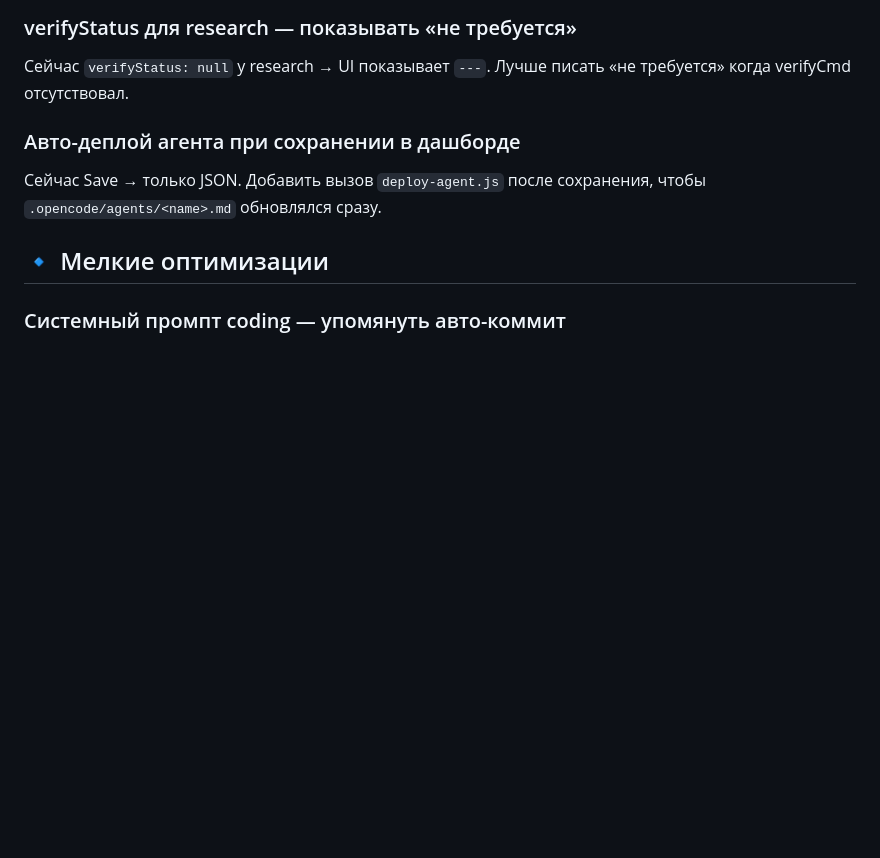
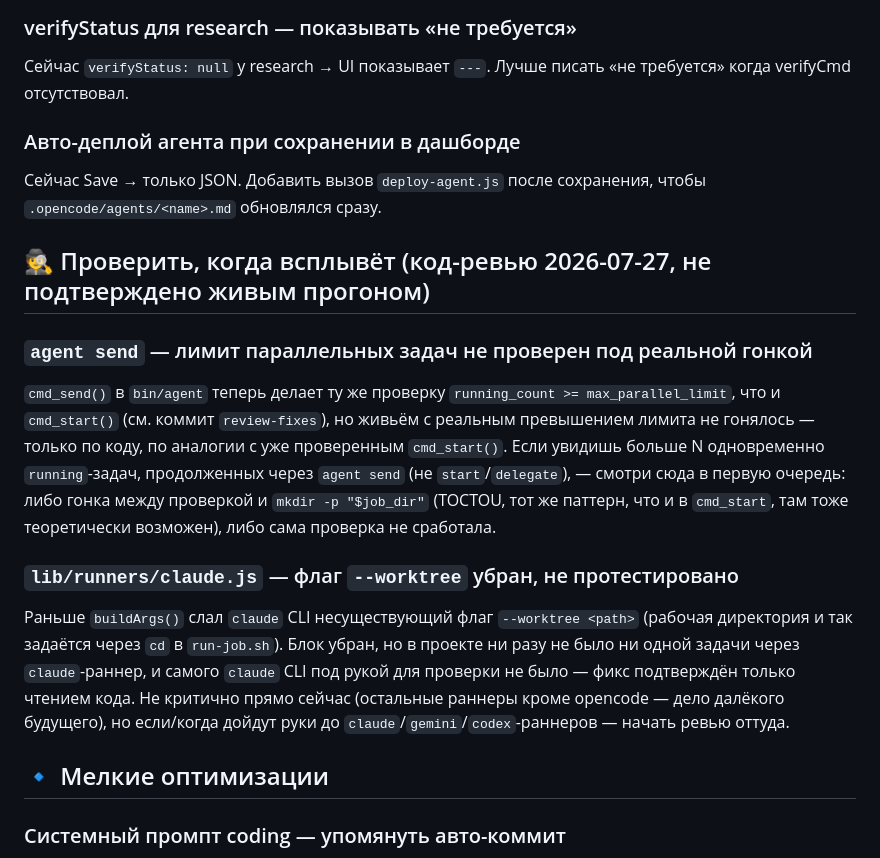
Before and after one commit to solovskiy/ai-orchestrator, a Markdown page: docs/ideas.md, the part around the change. Drawn GitHub-style; blank space fills up the shorter version.

Commit message:
docs: пометить непроверенные живьём фиксы (send-лимит, claude.js --worktree)
Оба фикса сделаны и прошли код-ревью/юнит-тесты, но не подтверждены
реальным прогоном (лимит параллельности требует гонки, claude-раннер —
нет CLI под рукой). Заметка в ideas.md, чтобы не забыть перепроверить,
когда всплывёт естественным образом.

```diff
--- a/docs/ideas.md
+++ b/docs/ideas.md
@@ -43,6 +43,28 @@ agent list/show/create/delete. Покрыть: чтение несуществу
 Сейчас Save → только JSON. Добавить вызов `deploy-agent.js` после сохранения,
 чтобы `.opencode/agents/<name>.md` обновлялся сразу.
 
+## 🕵️ Проверить, когда всплывёт (код-ревью 2026-07-27, не подтверждено живым прогоном)
+
+### `agent send` — лимит параллельных задач не проверен под реальной гонкой
+`cmd_send()` в `bin/agent` теперь делает ту же проверку
+`running_count >= max_parallel_limit`, что и `cmd_start()` (см. коммит
+`review-fixes`), но живьём с реальным превышением лимита не гонялось —
+только по коду, по аналогии с уже проверенным `cmd_start()`. Если увидишь
+больше N одновременно `running`-задач, продолженных через `agent send`
+(не `start`/`delegate`), — смотри сюда в первую очередь: либо гонка между
+проверкой и `mkdir -p "$job_dir"` (TOCTOU, тот же паттерн, что и в
+`cmd_start`, там тоже теоретически возможен), либо сама проверка не
+сработала.
+
+### `lib/runners/claude.js` — флаг `--worktree` убран, не протестировано
+Раньше `buildArgs()` слал `claude` CLI несуществующий флаг `--worktree
+<path>` (рабочая директория и так задаётся через `cd` в `run-job.sh`).
+Блок убран, но в проекте ни разу не было ни одной задачи через
+`claude`-раннер, и самого `claude` CLI под рукой для проверки не было —
+фикс подтверждён только чтением кода. Не критично прямо сейчас (остальные
+раннеры кроме opencode — дело далёкого будущего), но если/когда дойдут
+руки до `claude`/`gemini`/`codex`-раннеров — начать ревью оттуда.
+
 ## 🔹 Мелкие оптимизации
 
 ### Системный промпт coding — упомянуть авто-коммит
```
